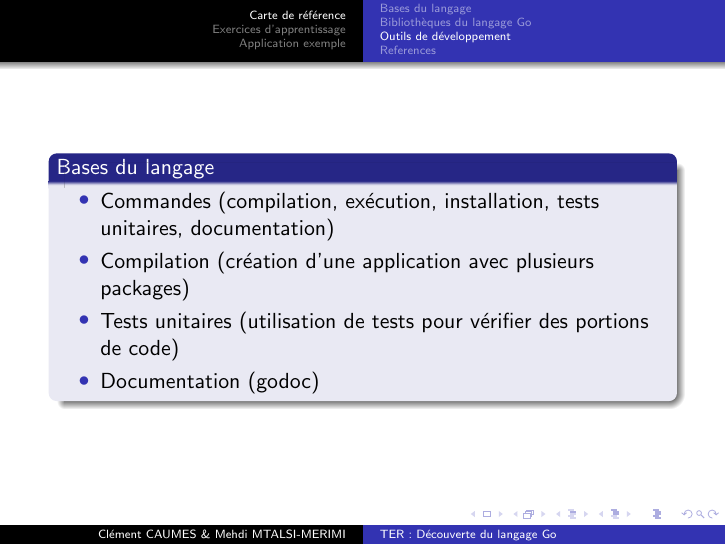
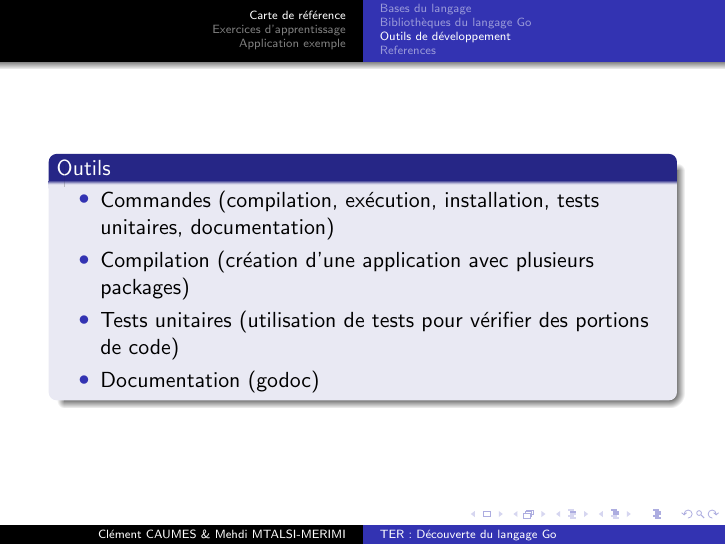
Before and after one commit to Heisenberk/Go-Language, LaTeX slides (report/diapo/SOUTENANCE.tex): page 4 of 15. Compiled offline with pdfLaTeX.

Commit message:
correction diapo

```diff
--- a/report/diapo/SOUTENANCE.tex
+++ b/report/diapo/SOUTENANCE.tex
@@ -76,7 +76,7 @@
 \subsection{Outils de développement}
 
 \begin{frame}
-\begin{block}{Bases du langage}
+\begin{block}{Outils}
 	\begin{itemize}
 		\setbeamertemplate{itemize item}[circle]
 		\item Commandes (compilation, exécution, installation, tests unitaires, documentation)
```
Also changed, not shown: report/diapo/SOUTENANCE.pdf.
